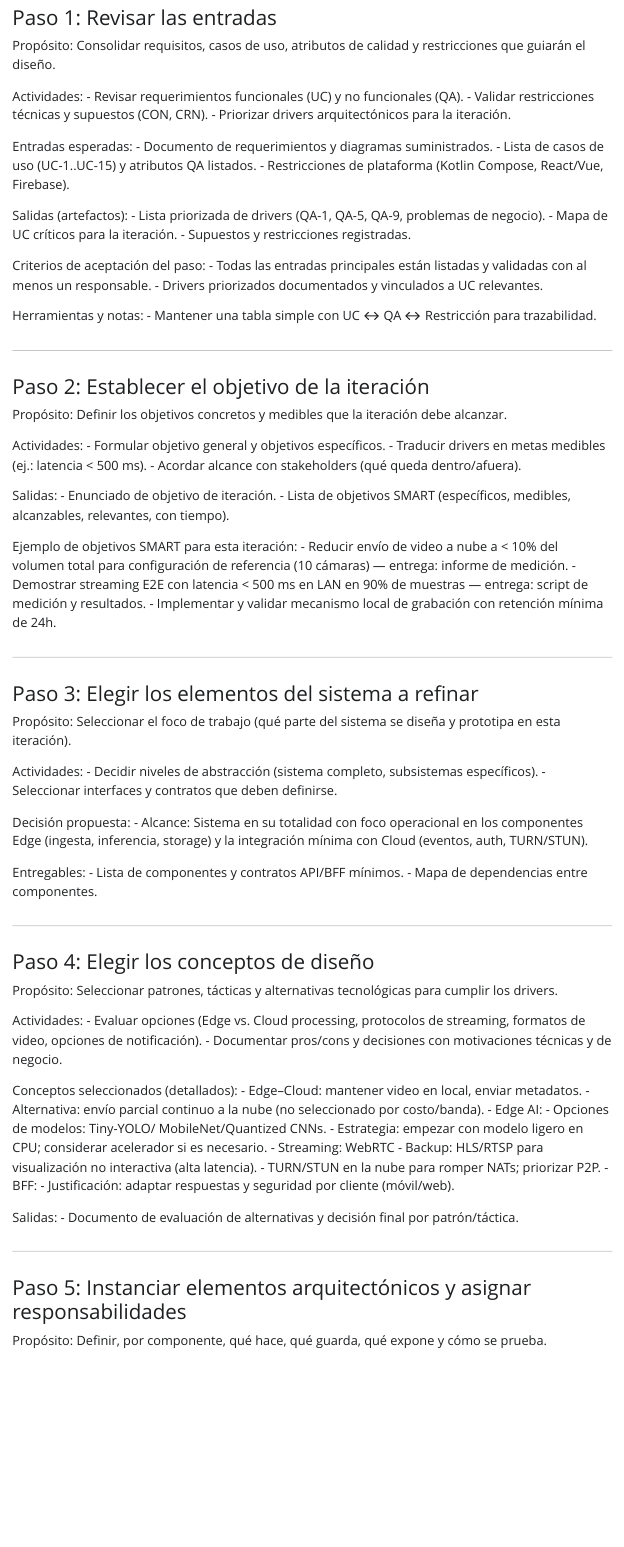
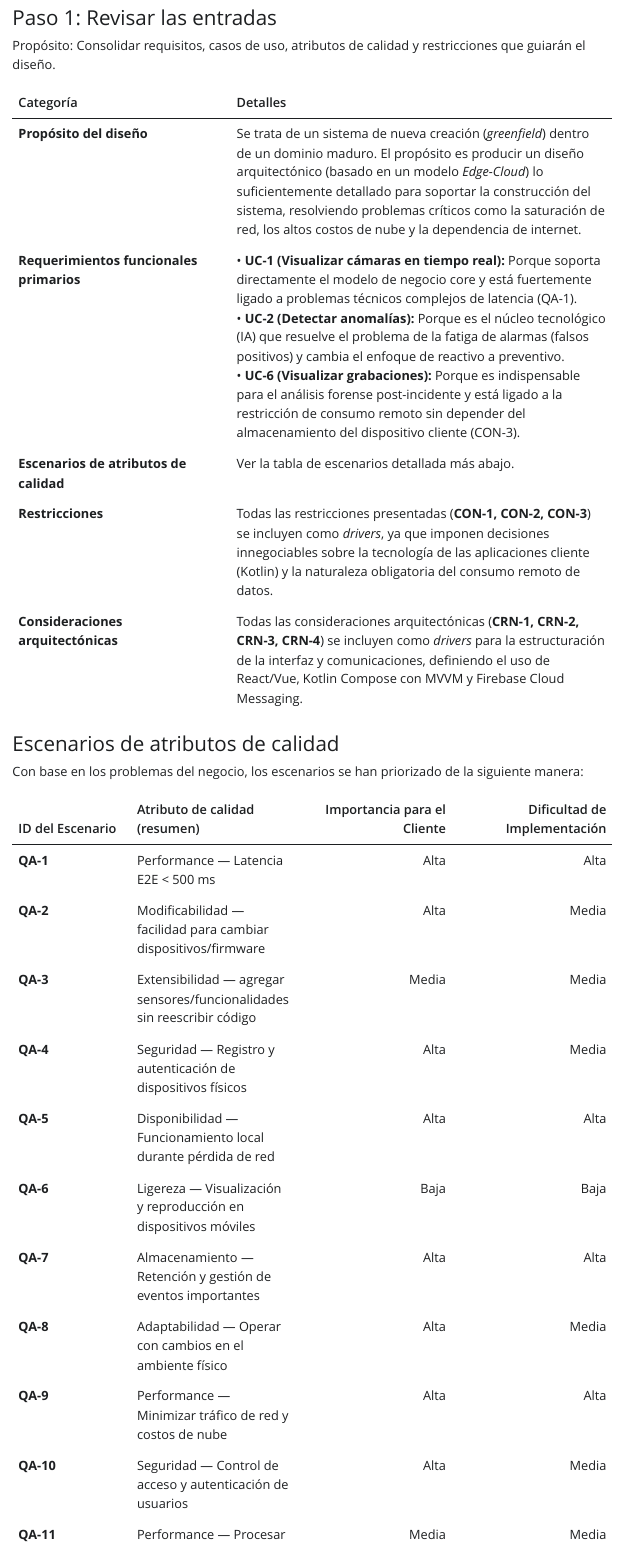
Before and after one commit to MoY8462/distributed-systems-project, a Quarto document (PrimerIteracion/primer_iteracion.qmd): the page in a window 1100 px wide, from 180 px down. The pictures show the output file PrimerIteracion/primer_iteracion.html that the author committed with the source, opened offline; Quarto's library style sheets are replaced by a plain one without menus.

Commit message:
feature: :sparkles: se ajustan pasos del 1 a 3 de la primera iteracion del proyecto

```diff
--- a/PrimerIteracion/primer_iteracion.qmd
+++ b/PrimerIteracion/primer_iteracion.qmd
@@ -5,43 +5,37 @@
 ### Paso 1: Revisar las entradas
 Propósito: Consolidar requisitos, casos de uso, atributos de calidad y restricciones que guiarán el diseño.
 
-Actividades:
-- Revisar requerimientos funcionales (UC) y no funcionales (QA).
-- Validar restricciones técnicas y supuestos (CON, CRN).
-- Priorizar drivers arquitectónicos para la iteración.
 
-Entradas esperadas:
-- Documento de requerimientos y diagramas suministrados.
-- Lista de casos de uso (UC-1..UC-15) y atributos QA listados.
-- Restricciones de plataforma (Kotlin Compose, React/Vue, Firebase).
+| Categoría | Detalles |
+| :--- | :------ |
+| **Propósito del diseño** | Se trata de un sistema de nueva creación (*greenfield*) dentro de un dominio maduro. El propósito es producir un diseño arquitectónico (basado en un modelo *Edge-Cloud*) lo suficientemente detallado para soportar la construcción del sistema, resolviendo problemas críticos como la saturación de red, los altos costos de nube y la dependencia de internet. |
+| **Requerimientos funcionales primarios** | • **UC-1 (Visualizar cámaras en tiempo real):** Porque soporta directamente el modelo de negocio core y está fuertemente ligado a problemas técnicos complejos de latencia (QA-1).<br>• **UC-2 (Detectar anomalías):** Porque es el núcleo tecnológico (IA) que resuelve el problema de la fatiga de alarmas (falsos positivos) y cambia el enfoque de reactivo a preventivo.<br>• **UC-6 (Visualizar grabaciones):** Porque es indispensable para el análisis forense post-incidente y está ligado a la restricción de consumo remoto sin depender del almacenamiento del dispositivo cliente (CON-3). |
+| **Escenarios de atributos de calidad** | Ver la tabla de escenarios detallada más abajo. |
+| **Restricciones** | Todas las restricciones presentadas (**CON-1, CON-2, CON-3**) se incluyen como *drivers*, ya que imponen decisiones innegociables sobre la tecnología de las aplicaciones cliente (Kotlin) y la naturaleza obligatoria del consumo remoto de datos. |
+| **Consideraciones arquitectónicas** | Todas las consideraciones arquitectónicas (**CRN-1, CRN-2, CRN-3, CRN-4**) se incluyen como *drivers* para la estructuración de la interfaz y comunicaciones, definiendo el uso de React/Vue, Kotlin Compose con MVVM y Firebase Cloud Messaging. |
 
-Salidas (artefactos):
-- Lista priorizada de drivers (QA-1, QA-5, QA-9, problemas de negocio).
-- Mapa de UC críticos para la iteración.
-- Supuestos y restricciones registradas.
+<!-- Tabla detallada de escenarios de atributos de calidad -->
 
-Criterios de aceptación del paso:
-- Todas las entradas principales están listadas y validadas con al menos un responsable.
-- Drivers priorizados documentados y vinculados a UC relevantes.
+### Escenarios de atributos de calidad
 
-Herramientas y notas:
-- Mantener una tabla simple con UC ↔ QA ↔ Restricción para trazabilidad.
+Con base en los problemas del negocio, los escenarios se han priorizado de la siguiente manera:
 
----
+| ID del Escenario | Atributo de calidad (resumen) | Importancia para el Cliente | Dificultad de Implementación |
+|---|---|---:|---:|
+| **QA-1** | Performance — Latencia E2E < 500 ms | Alta | Alta |
+| **QA-2** | Modificabilidad — facilidad para cambiar dispositivos/firmware | Alta | Media |
+| **QA-3** | Extensibilidad — agregar sensores/funcionalidades sin reescribir código | Media | Media |
+| **QA-4** | Seguridad — Registro y autenticación de dispositivos físicos | Alta | Media |
+| **QA-5** | Disponibilidad — Funcionamiento local durante pérdida de red | Alta | Alta |
+| **QA-6** | Ligereza — Visualización y reproducción en dispositivos móviles | Baja | Baja |
+| **QA-7** | Almacenamiento — Retención y gestión de eventos importantes | Alta | Alta |
+| **QA-8** | Adaptabilidad — Operar con cambios en el ambiente físico | Alta | Media |
+| **QA-9** | Performance — Minimizar tráfico de red y costos de nube | Alta | Alta |
+| **QA-10** | Seguridad — Control de acceso y autenticación de usuarios | Alta | Media |
+| **QA-11** | Performance — Procesar información registrada sin afectar rendimiento | Media | Media |
+| **QA-12** | Usabilidad — Interfaz intuitiva y eficiencia operativa para usuarios y técnicos | Media | Baja |
 
-### Paso 2: Establecer el objetivo de la iteración
-Propósito: Definir los objetivos concretos y medibles que la iteración debe alcanzar.
 
-Actividades:
-- Formular objetivo general y objetivos específicos.
-- Traducir drivers en metas medibles (ej.: latencia < 500 ms).
-- Acordar alcance con stakeholders (qué queda dentro/afuera).
 
-Salidas:
-- Enunciado de objetivo de iteración.
-- Lista de objetivos SMART (específicos, medibles, alcanzables, relevantes, con tiempo).
+### Paso 2: Establecer el objetivo de la iteración (selección de impulsores)
 
-Ejemplo de objetivos SMART para esta iteración:
-- Reducir envío de video a nube a < 10% del volumen total para configuración de referencia (10 cámaras) — entrega: informe de medición.
-- Demostrar streaming E2E con latencia < 500 ms en LAN en 90% de muestras — entrega: script de medición y resultados.
-- Implementar y validar mecanismo local de grabación con retención mínima de 24h.
@@ -49,18 +53,8 @@
 ---
 
 ### Paso 3: Elegir los elementos del sistema a refinar
-Propósito: Seleccionar el foco de trabajo (qué parte del sistema se diseña y prototipa en esta iteración).
 
-Actividades:
-- Decidir niveles de abstracción (sistema completo, subsistemas específicos).
-- Seleccionar interfaces y contratos que deben definirse.
-
-Decisión propuesta:
-- Alcance: Sistema en su totalidad con foco operacional en los componentes Edge (ingesta, inferencia, storage) y la integración mínima con Cloud (eventos, auth, TURN/STUN).
-
-Entregables:
-- Lista de componentes y contratos API/BFF mínimos.
-- Mapa de dependencias entre componentes.
+Debido a que estamos trabajando un sistema greenfield en la primer iteración, el elemento a refinar es el sistema completo.
 
 ---
 
```
Also changed, not shown: PrimerIteracion/primer_iteracion.html, PrimerIteracion/primer_iteracion.qmd (10 more changed lines).
